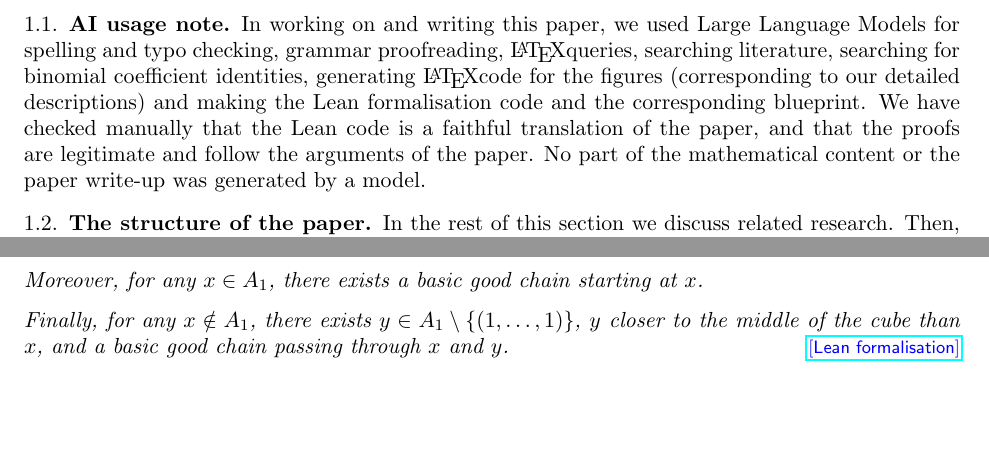
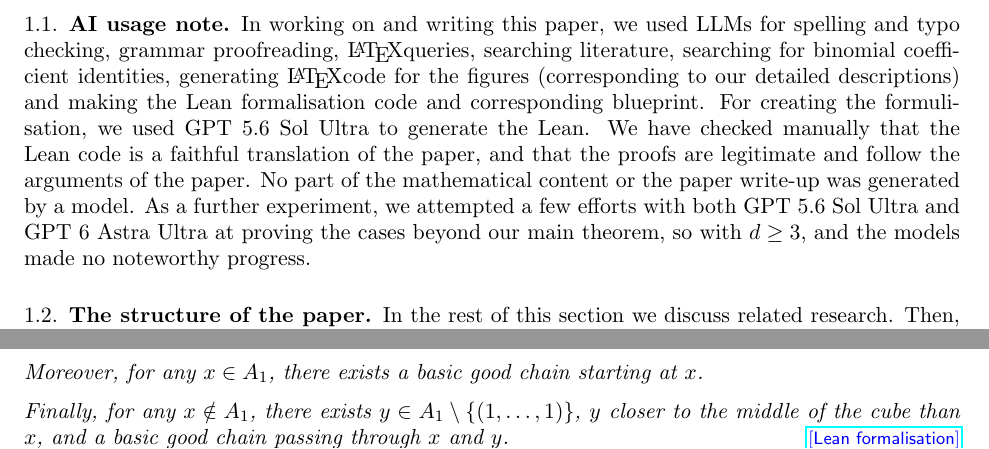
Before and after one commit to MJ141592/weighted-chains-paper, a LaTeX paper (main.tex): two parts of pages 3 and 14 of 25 before the commit and two parts of pages 3 and 14 of 26 after it, joined at a grey line, cut so that both start at the same text, the shorter picture padded with empty space. Compiled offline with pdfLaTeX.

Commit message:
Improve AI usage note

```diff
--- a/main.tex
+++ b/main.tex
@@ -194,7 +194,7 @@ The case $d=1, k=n$ is simply Sperner's theorem. Our proof simplifies in this sp
 Finally, we note that for any $d$ and $\frac{n}{2} \leqslant k \leqslant n$ there exists a simple proof that the sets $A_1, A_2$ in Theorem \ref{the_main_theorem} are largest possible, presented in Appendix \ref{appendix_large_k} (as it is rather unrelated to the rest of the paper and doesn't show their uniqueness). This case also follows from \cite[Theorem 5.1]{tour_m_part_p_sperner_families}.
 
 \subsection{AI usage note}
-In working on and writing this paper, we used Large Language Models for spelling and typo checking, grammar proofreading, \LaTeX queries, searching literature, searching for binomial coefficient identities, generating \LaTeX code for the figures (corresponding to our detailed descriptions) and making the Lean formalisation code and the corresponding blueprint. We have checked manually that the Lean code is a faithful translation of the paper, and that the proofs are legitimate and follow the arguments of the paper. No part of the mathematical content or the paper write-up was generated by a model.
+In working on and writing this paper, we used LLMs for spelling and typo checking, grammar proofreading, \LaTeX queries, searching literature, searching for binomial coefficient identities, generating \LaTeX code for the figures (corresponding to our detailed descriptions) and making the Lean formalisation code and corresponding blueprint. For creating the formulisation, we used GPT 5.6 Sol Ultra to generate the Lean. We have checked manually that the Lean code is a faithful translation of the paper, and that the proofs are legitimate and follow the arguments of the paper. No part of the mathematical content or the paper write-up was generated by a model. As a further experiment, we attempted a few efforts with both GPT 5.6 Sol Ultra and GPT 6 Astra Ultra at proving the cases beyond our main theorem, so with $d \geq 3$, and the models made no noteworthy progress.
 
 \subsection{The structure of the paper}
 In the rest of this section we discuss related research. Then, in Section \ref{section_strategy}, we discuss our main proof strategy: decomposing the hypercube into weighted chains. Proposition \ref{the_weights_assigning_proposition} from that section implies Theorem \ref{the_main_theorem} if only an appropriate assignment of weights to chains may be found, which is done in the rest of the paper.
```
